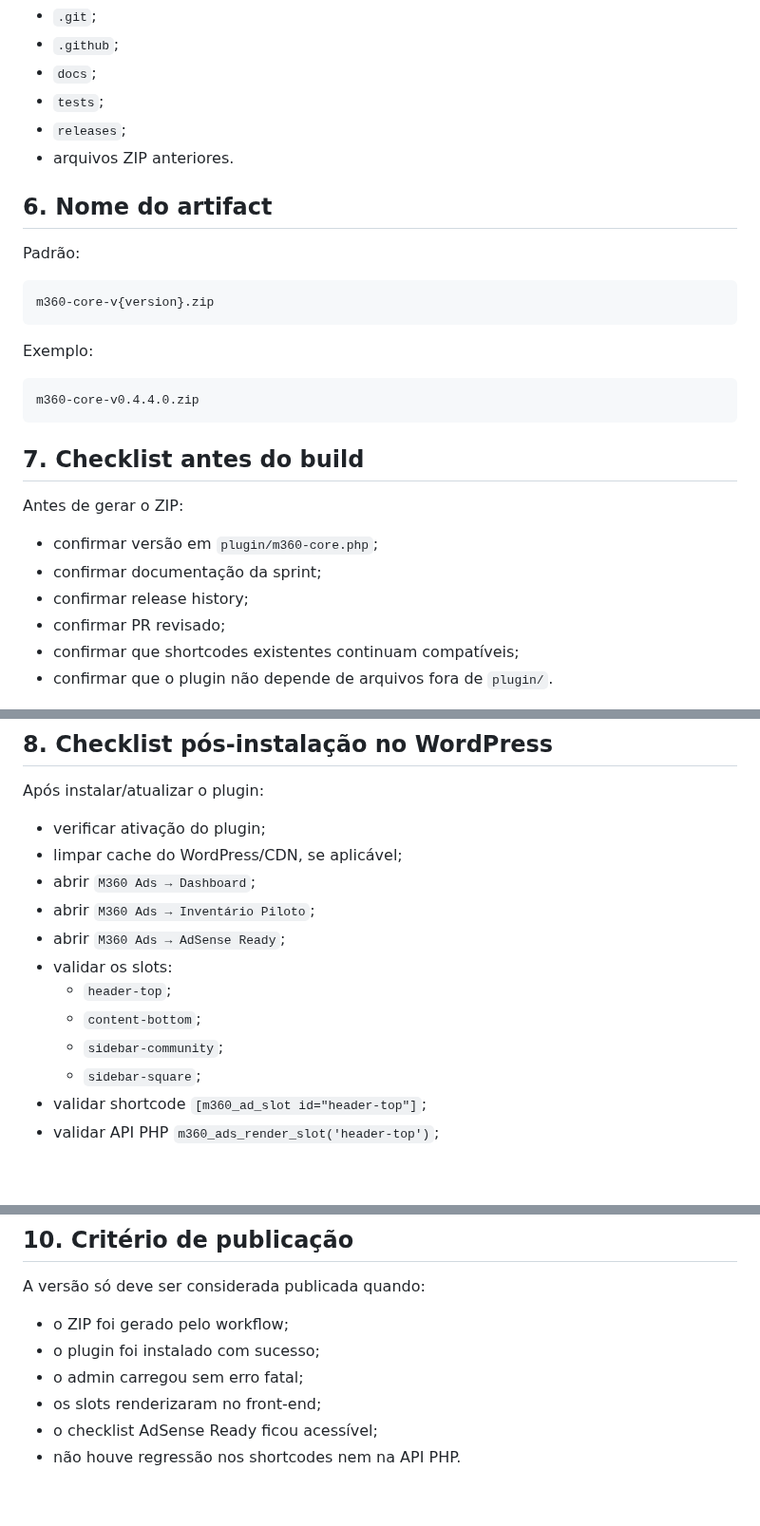
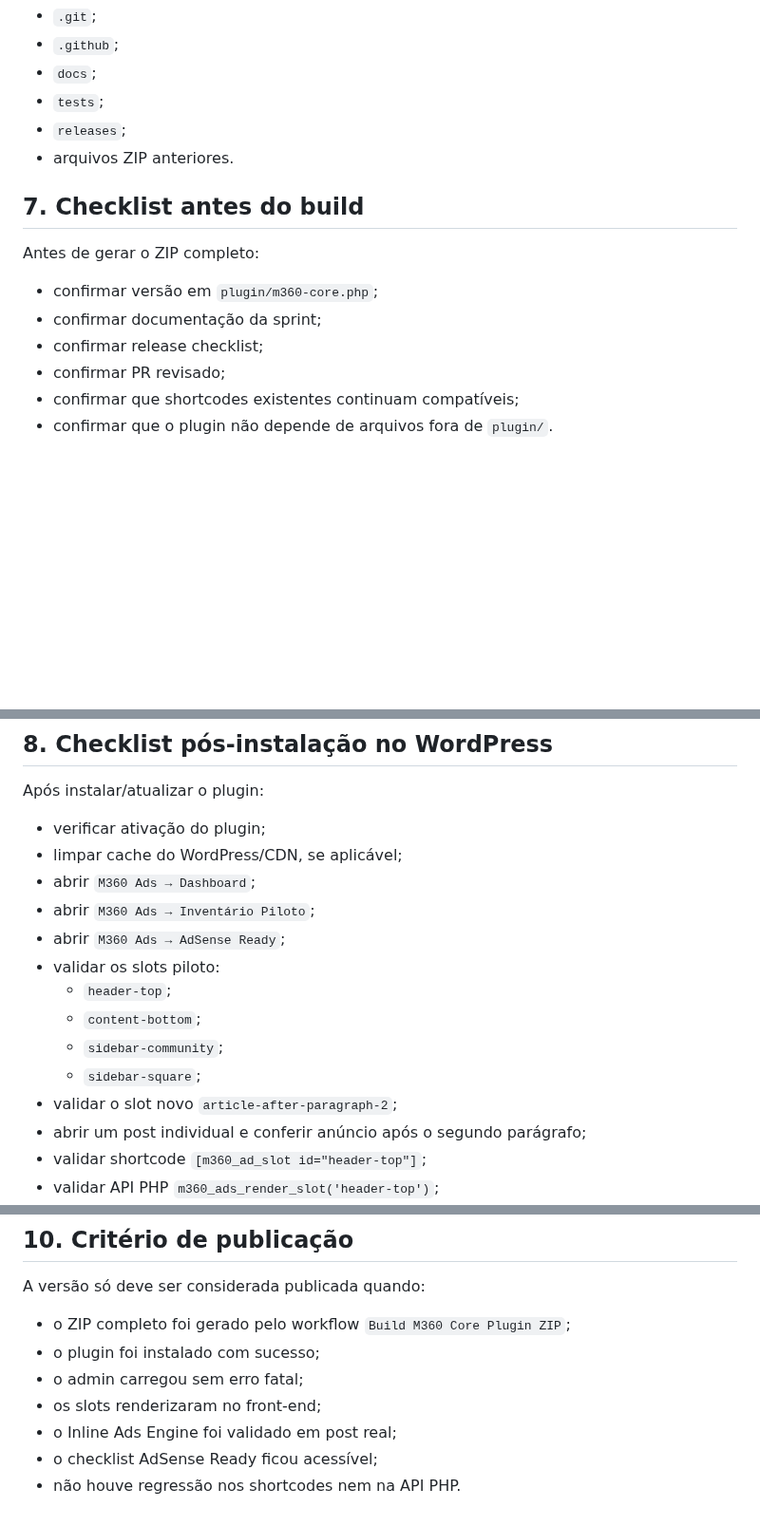
Before and after one commit to ppiressolucoes/M360-Core, a Markdown page: docs/04-operations/M360_Core_Plugin_Publication_Workflow_v1.md, 3 parts joined by grey strips. Shown at 95% size. Rendered like a GitHub page; blank space fills up the shorter version.

````diff
--- a/docs/04-operations/M360_Core_Plugin_Publication_Workflow_v1.md
+++ b/docs/04-operations/M360_Core_Plugin_Publication_Workflow_v1.md
@@ -98,27 +113,13 @@ Ficam fora do ZIP:
 - `releases`;
 - arquivos ZIP anteriores.
 
-## 6. Nome do artifact
-
-Padrão:
-
-```text
-m360-core-v{version}.zip
-```
-
-Exemplo:
-
-```text
-m360-core-v0.4.4.0.zip
-```
-
 ## 7. Checklist antes do build
 
-Antes de gerar o ZIP:
+Antes de gerar o ZIP completo:
 
 - confirmar versão em `plugin/m360-core.php`;
 - confirmar documentação da sprint;
-- confirmar release history;
+- confirmar release checklist;
 - confirmar PR revisado;
 - confirmar que shortcodes existentes continuam compatíveis;
 - confirmar que o plugin não depende de arquivos fora de `plugin/`.
@@ -132,11 +133,13 @@ Após instalar/atualizar o plugin:
 - abrir `M360 Ads → Dashboard`;
 - abrir `M360 Ads → Inventário Piloto`;
 - abrir `M360 Ads → AdSense Ready`;
-- validar os slots:
+- validar os slots piloto:
   - `header-top`;
   - `content-bottom`;
   - `sidebar-community`;
   - `sidebar-square`;
+- validar o slot novo `article-after-paragraph-2`;
+- abrir um post individual e conferir anúncio após o segundo parágrafo;
 - validar shortcode `[m360_ad_slot id="header-top"]`;
 - validar API PHP `m360_ads_render_slot('header-top')`;
 - validar idioma PT-BR;
@@ -158,9 +161,10 @@ Rollback recomendado:
 
 A versão só deve ser considerada publicada quando:
 
-- o ZIP foi gerado pelo workflow;
+- o ZIP completo foi gerado pelo workflow `Build M360 Core Plugin ZIP`;
 - o plugin foi instalado com sucesso;
 - o admin carregou sem erro fatal;
 - os slots renderizaram no front-end;
+- o Inline Ads Engine foi validado em post real;
 - o checklist AdSense Ready ficou acessível;
 - não houve regressão nos shortcodes nem na API PHP.
````
Also changed, not shown: other parts of docs/04-operations/M360_Core_Plugin_Publication_Workflow_v1.md (+46 -31 lines).
